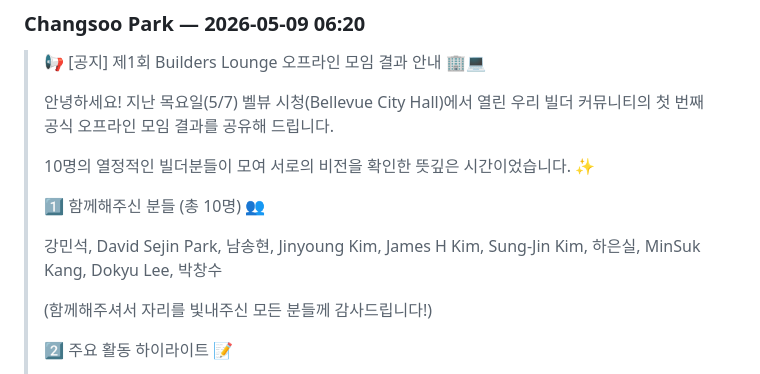
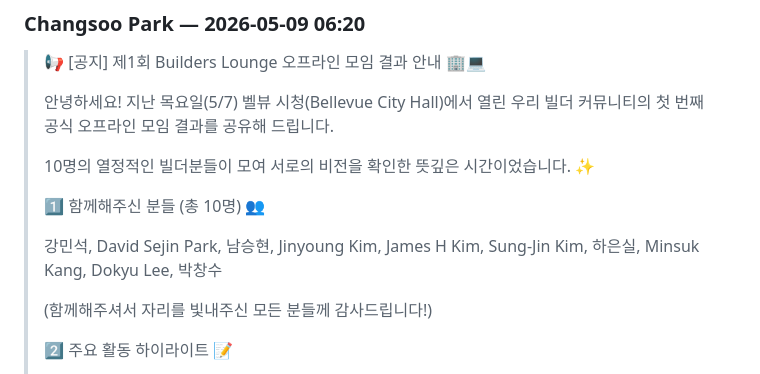
Before and after one commit to solkit70/builders-lounge-personal-notes, a Markdown page: slack/2026-05-09 Builders Lounge 1회 후속 Slack.md, the part around the change. Rendered like a GitHub page.

```diff
--- a/slack/2026-05-09 Builders Lounge 1회 후속 Slack.md
+++ b/slack/2026-05-09 Builders Lounge 1회 후속 Slack.md
@@ -32,7 +32,7 @@ tags:
 >
 > 1️⃣ 함께해주신 분들 (총 10명) 👥
 >
-> 강민석, David Sejin Park, 남송현, Jinyoung Kim, James H Kim, Sung-Jin Kim, 하은실, MinSuk Kang, Dokyu Lee, 박창수
+> 강민석, David Sejin Park, 남승현, Jinyoung Kim, James H Kim, Sung-Jin Kim, 하은실, Minsuk Kang, Dokyu Lee, 박창수
 >
 > (함께해주셔서 자리를 빛내주신 모든 분들께 감사드립니다!)
 >
```
Also changed, not shown: slack/2026-05-07 Builders Lounge 첫 정식 모임 Slack.md (+16 -2 lines).
